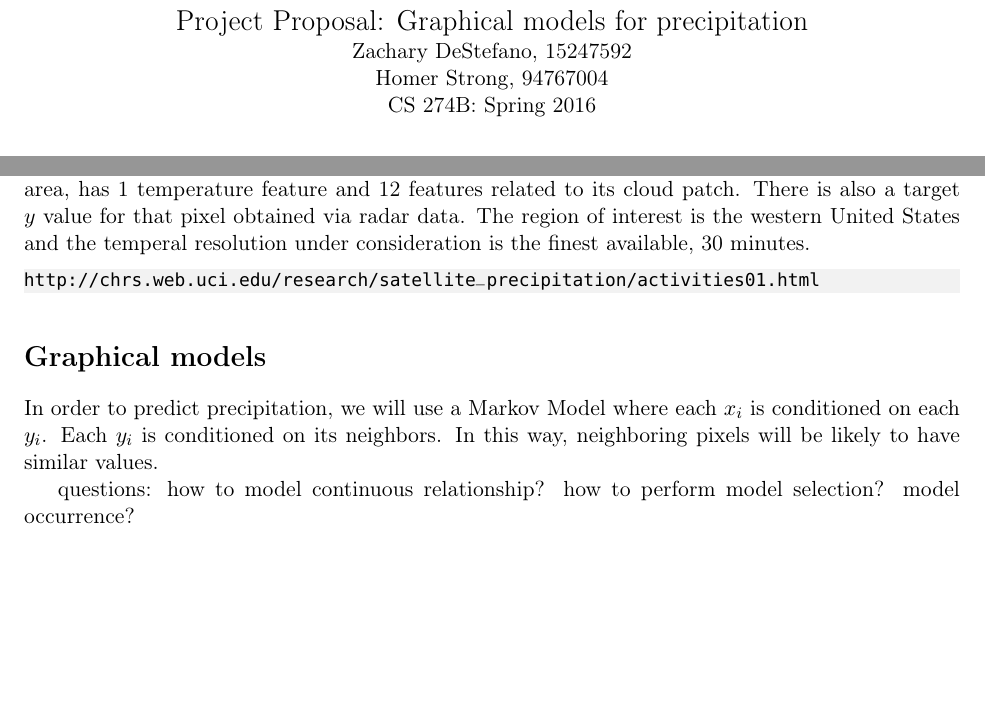
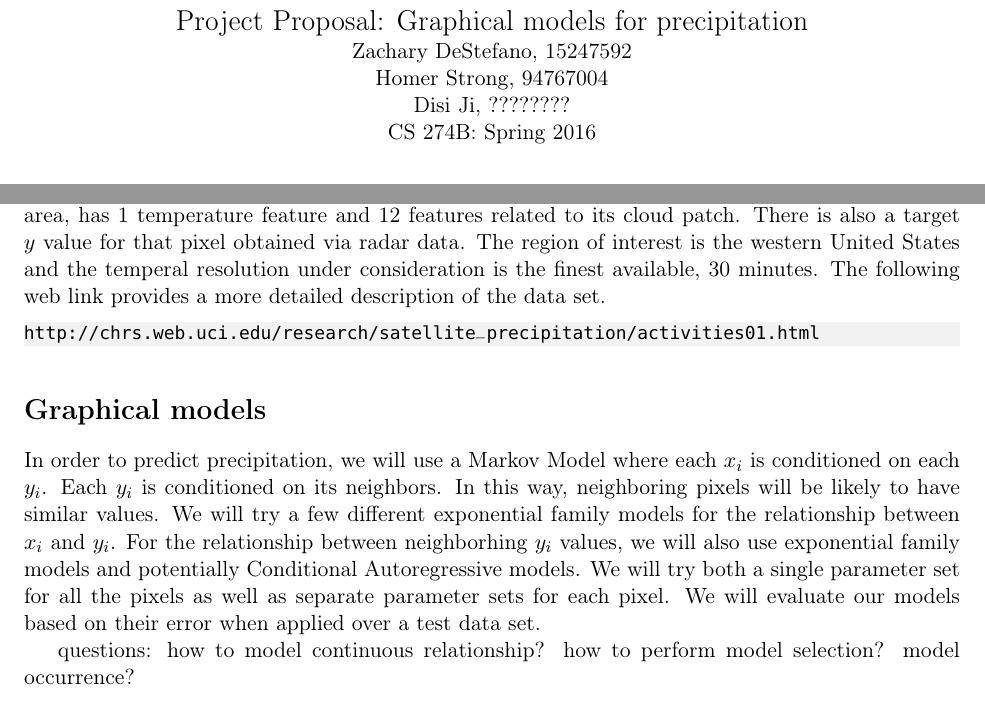
Before and after one commit to zackattacknyu/CS274BProject, a LaTeX document (Proposal/proposal.tex): two parts of the page, joined at a grey line, cut so that both start at the same text, the shorter picture padded with empty space. Compiled offline with pdfLaTeX.

Commit message:
edited proposal

```diff
--- a/Proposal/proposal.tex
+++ b/Proposal/proposal.tex
@@ -57,20 +57,21 @@
 \centerline{\Large Project Proposal: Graphical models for precipitation}
 \centerline{Zachary DeStefano, 15247592}
 \centerline{Homer Strong, 94767004}
+\centerline{Disi Ji, ????????}
 \centerline{CS 274B: Spring 2016}
 
 \section*{Introduction}
 Precipitation plays a major role in many natural and societal systems, but direct observations of precipitation are not available for all areas. Remote sensing platforms such as satellites provide estimates of temperature via measurements of elecromagnetic radiation. Temperature and precipitation are closely related due to the physical mechanisms which govern precipitation. Furthermore there is strong spatial structure in both temperature and precipitation, so the ability to describe spatial dependence is highly desirable for models of precipitation. We consider modelling precipitation given temperature on a regular grid of pixels, where the values of each pixel corresponds to average amounts over a fixed time window. Graphical models provide a natural approach for taking into account the spatial dependencies inherent in patterns of precipitation.
 
 \section*{Precipitation dataset}
-We will use PERSIAN-CCS data set which consists of temperature data as well as features related to a particular cloud patch in which a pixel is part. Each pixel, which represents a small geographic area, has 1 temperature feature and 12 features related to its cloud patch. There is also a target $y$ value for that pixel obtained via radar data. The region of interest is the western United States and the temperal resolution under consideration is the finest available, 30 minutes.
+We will use PERSIAN-CCS data set which consists of temperature data as well as features related to a particular cloud patch in which a pixel is part. Each pixel, which represents a small geographic area, has 1 temperature feature and 12 features related to its cloud patch. There is also a target $y$ value for that pixel obtained via radar data. The region of interest is the western United States and the temperal resolution under consideration is the finest available, 30 minutes. The following web link provides a more detailed description of the data set.
 
 \begin{lstlisting}
 http://chrs.web.uci.edu/research/satellite_precipitation/activities01.html
 \end{lstlisting}
 
 \section*{Graphical models}
-In order to predict precipitation, we will use a Markov Model where each $x_i$ is conditioned on each $y_i$. Each $y_i$ is conditioned on its neighbors. In this way, neighboring pixels will be likely to have similar values.
+In order to predict precipitation, we will use a Markov Model where each $x_i$ is conditioned on each $y_i$. Each $y_i$ is conditioned on its neighbors. In this way, neighboring pixels will be likely to have similar values. We will try a few different exponential family models for the relationship between $x_i$ and $y_i$. For the relationship between neighborhing $y_i$ values, we will also use exponential family models and potentially Conditional Autoregressive models. We will try both a single parameter set for all the pixels as well as separate parameter sets for each pixel. We will evaluate our models based on their error when applied over a test data set.
 
 questions:
 how to model continuous relationship?
```
Also changed, not shown: Proposal/finalPDFs/proposal.pdf.
